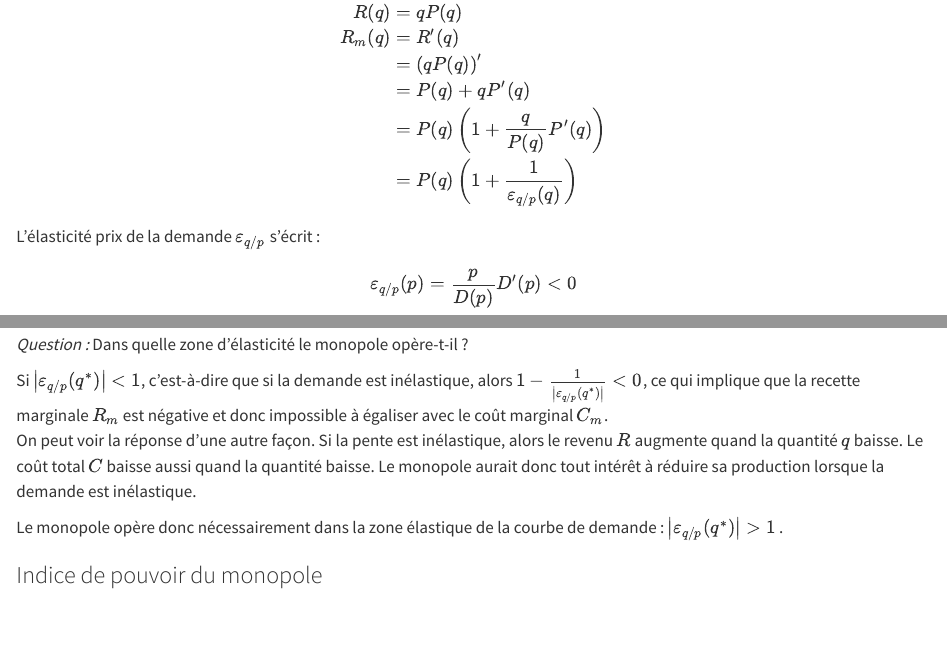
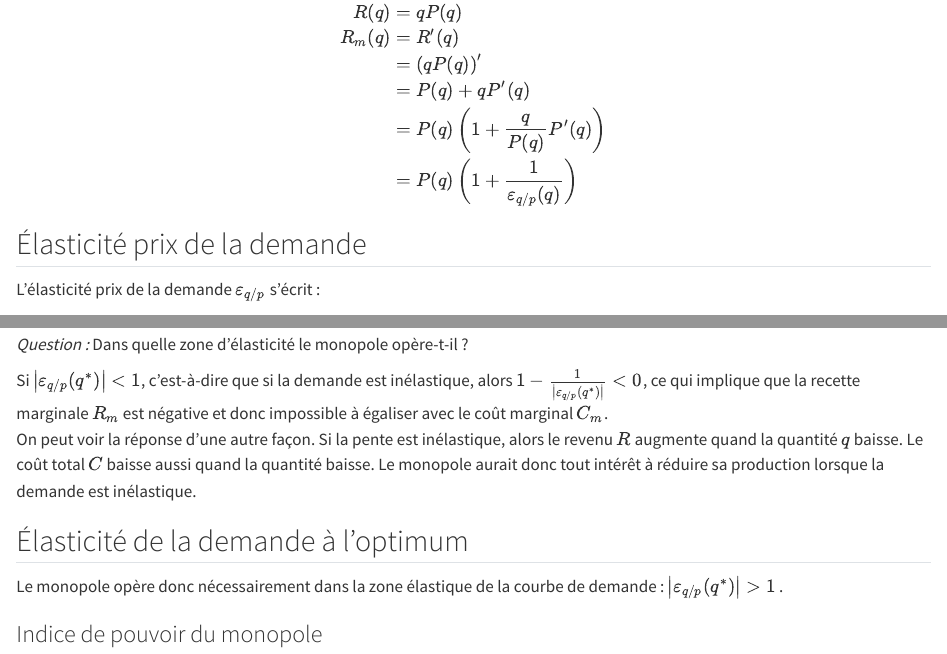
Before and after one commit to EliasBcd/Microeconomie2, a Quarto document (02-monopole.qmd): the page in a window 1100 px wide, from 2690 px down, and a second part further down, joined at a grey line. Rendered offline with R 4.5, knitr and Pandoc in place of Quarto, with nearby package versions; some code elsewhere in the file could not run offline; long lines of code are wrapped.

Commit message:
Typo fix.

```diff
--- a/02-monopole.qmd
+++ b/02-monopole.qmd
@@ -151,7 +151,9 @@ R_m(q)& = R'(q) \\
 & = P(q)\left(1 + \frac{1}{\varepsilon_{q/p}(q)}\right)
 \end{align*}
 
-::: {.remark name="Élasticité prix de la demande"}
+::: {.remark}
+## Élasticité prix de la demande
+
 L'élasticité prix de la demande $\varepsilon_{q/p}$ s'écrit :
 $$\varepsilon_{q/p}(p)=\frac{p}{D(p)}D'(p) <0$$
 Où $D$ est la fonction de demande.
@@ -469,7 +474,10 @@ Si la pente est inélastique, alors le revenu $R$ augmente quand la quantité $q
 Le coût total $C$ baisse aussi quand la quantité baisse.
 Le monopole aurait donc tout intérêt à réduire sa production lorsque la demande est inélastique.
 
-::: {.corollary}
+::: {#cor-elasticite}
+
+## Élasticité de la demande à l'optimum
+
 Le monopole opère donc nécessairement dans la zone élastique de la courbe de demande : $\left|\varepsilon_{q/p}(q^*)\right|>1$ .
 :::
 
```
Also changed, not shown: 02-monopole.qmd (11 more changed lines).
